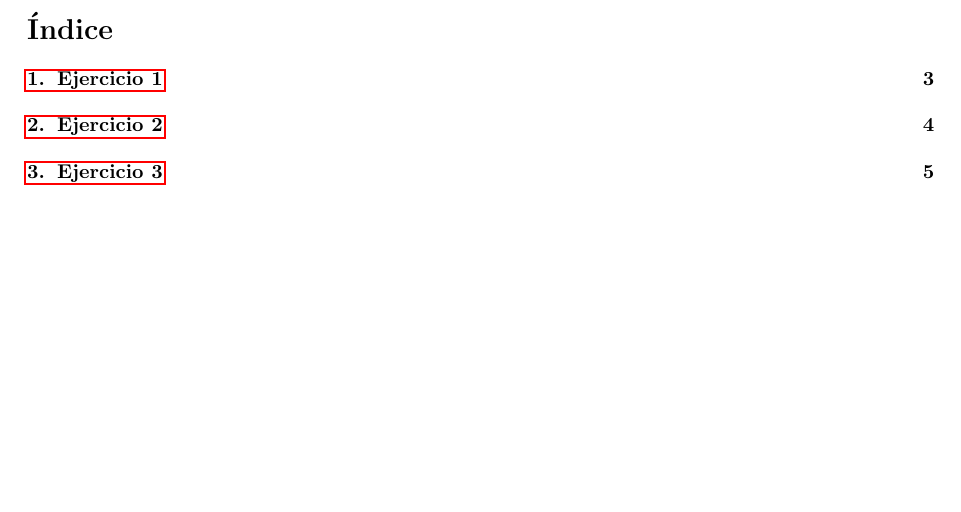
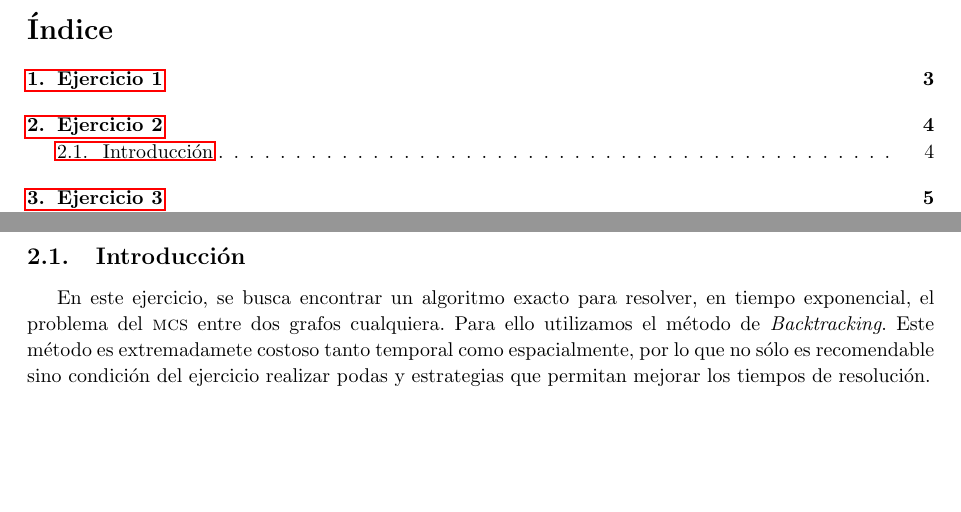
Before and after one commit to ivanpondal/aed3-tp3, a LaTeX document (latex/informe.tex, which reads latex/ej2.tex): part of page 2 of 14 before the commit and two parts of pages 2 and 4 of 14 after it, the two joined at a grey line, cut so that both start at the same text, the shorter picture padded with empty space. Compiled offline with pdfLaTeX.

Commit message:
Add some exercise 2 introduction to report

```diff
--- a/latex/ej2.tex
+++ b/latex/ej2.tex
@@ -11,3 +11,11 @@
 % c) Realizar una experimentación que permita observar los tiempos de
 %    ejecución del algoritmo en función del tamaño de entrada y de las podas
 %    y/o estrategias implementadas.
+
+\subsection{Introducción}
+En este ejercicio, se busca encontrar un algoritmo exacto para resolver, en
+tiempo exponencial, el problema del \acr{MCS} entre dos grafos cualquiera.
+Para ello utilizamos el método de \textit{Backtracking}. Este método es
+extremadamete costoso tanto temporal como espacialmente, por lo que no sólo
+es recomendable sino condición del ejercicio realizar podas y estrategias que
+permitan mejorar los tiempos de resolución.
```
